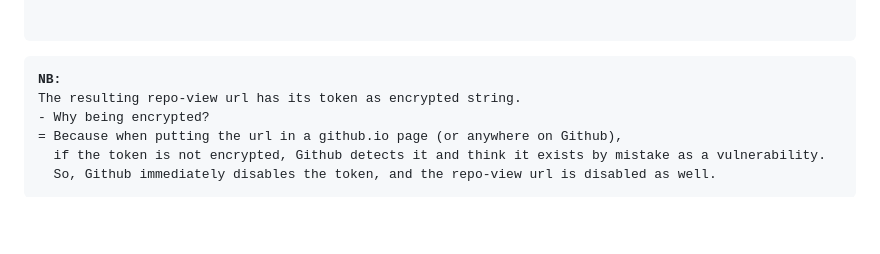
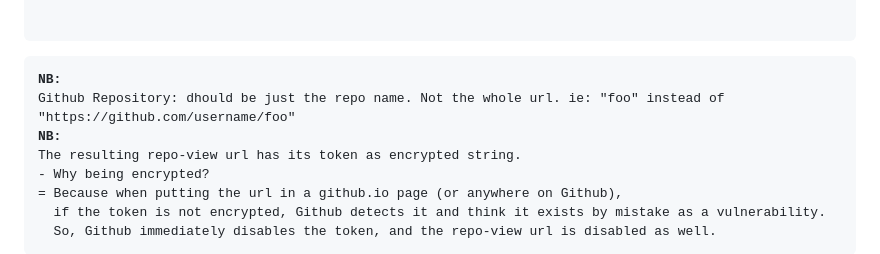
Before and after one commit to ibrahemesam/repo-view, a Markdown page: README.md, the part around the change. Rendered like a GitHub page; blank space fills up the shorter version.

Commit message:
Update README. Github Repository name misunderstood

```diff
--- a/README.md
+++ b/README.md
@@ -82,6 +82,8 @@ it is a static web page. so, configuration is gonna be passed as url params.
 </pre>
 <pre>
 <strong>NB:</strong>
+Github Repository: dhould be just the repo name. Not the whole url. ie: "foo" instead of "https://github.com/username/foo"
+<strong>NB:</strong>
 The resulting repo-view url has its token as encrypted string.
 - Why being encrypted?
 = Because when putting the url in a github.io page (or anywhere on Github),
```
